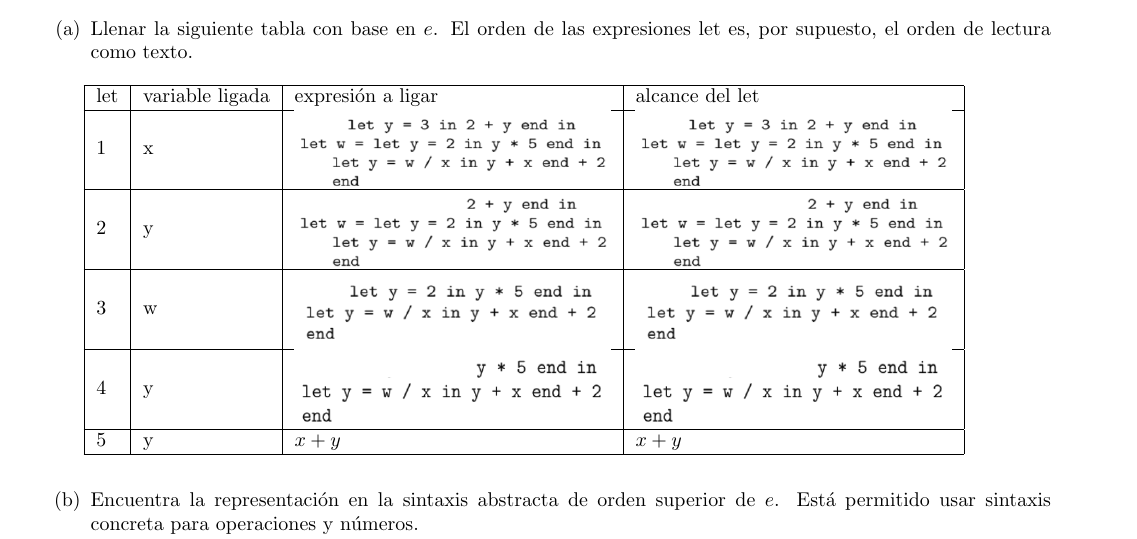
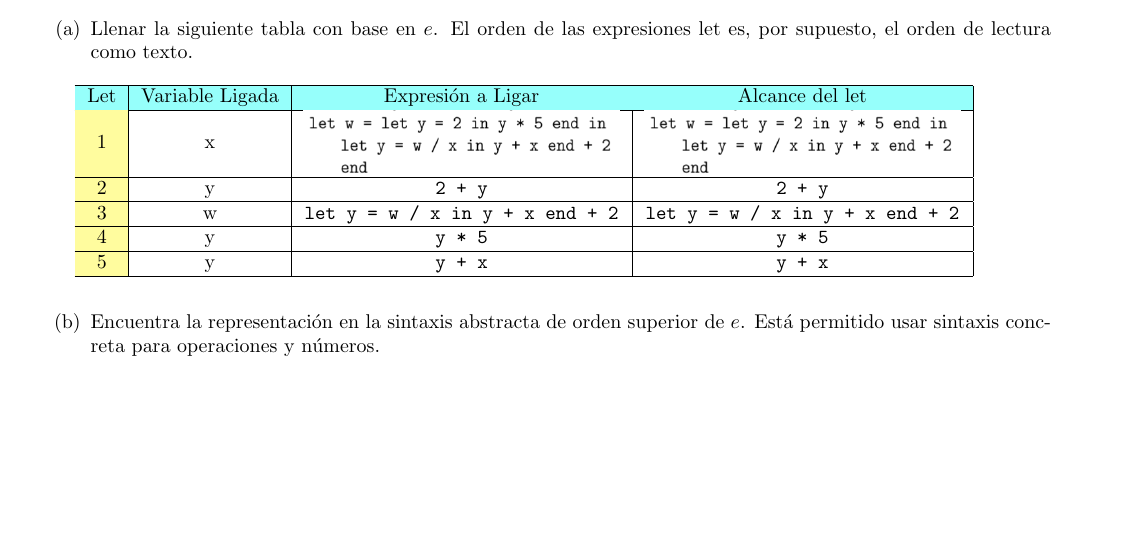
Before and after one commit to quantumlanguages/Semanal3, a LaTeX problem sheet (tarea3.tex): part of page 1 of 3, cut so that both start at the same text, the shorter picture padded with empty space. Compiled offline with pdfLaTeX.

Commit message:
terminada

```diff
--- a/tarea3.tex
+++ b/tarea3.tex
@@ -5,6 +5,7 @@
 \usepackage[utf8]{inputenc}
 \usepackage{graphicx}% http://ctan.org/pkg/graphicx
 \usepackage{array}
+\usepackage[table,xcdraw]{xcolor}
 
 % autómatas
 \usepackage{tikz}
@@ -51,40 +52,28 @@
             	\item { Llenar la siguiente tabla con base en $e$. El orden de las expresiones let es, por supuesto, el orden de lectura
             		como texto.
 
-            		\begin{table}[H]
-            			\centering
-            			\begin{tabular}{|l|l|l|l|}
-            				\hline
-            				let & variable ligada & expresión a ligar & alcance del let \\ \hline
-            				1   & x               &
-            				\begin{minipage}{.3\textwidth}
-            					\includegraphics[width=\linewidth, height=.25\linewidth]{x1.png}
-            				\end{minipage}
-            			     & \begin{minipage}{.3\textwidth}
-            			         \includegraphics[width=\linewidth,
-            			        height=.25\linewidth]{x1.png}
-            		       \end{minipage}                \\ \hline
-            				2   & y               & \begin{minipage}{.3\textwidth}
-            					\includegraphics[width=\linewidth, height=.25\linewidth]{y1.png}
-            				\end{minipage}                  &  \begin{minipage}{.3\textwidth}
-            				\includegraphics[width=\linewidth, height=.25\linewidth]{y1.png}
-            			\end{minipage}               \\ \hline
-            				3   & w               & \begin{minipage}{.3\textwidth}
-            					\includegraphics[width=\linewidth, height=.25\linewidth]{w1.png}
-            				\end{minipage}                  &  \begin{minipage}{.3\textwidth}
-            				\includegraphics[width=\linewidth, height=.25\linewidth]{w1.png}
-            			\end{minipage}               \\ \hline
-            				4   & y               &  \begin{minipage}{.3\textwidth}
-            					\includegraphics[width=\linewidth, height=.25\linewidth]{y2.png}
-            				\end{minipage}                 & \begin{minipage}{.3\textwidth}
-            				\includegraphics[width=\linewidth, height=.25\linewidth]{y2.png}
-            			\end{minipage}                \\ \hline
-            				5   & y               &  $x+y$                 &  $x+y$               \\ \hline
-            			\end{tabular}
-            		\end{table}
+            	\begin{table}[H]
+            		\centering
+            		\begin{tabular}{|
+            				>{\columncolor[HTML]{FFFC9E}}c |c|c|c|}
+            			\hline
+            			\cellcolor[HTML]{96FFFB}{\color[HTML]{000000} Let} & \cellcolor[HTML]{96FFFB}{\color[HTML]{000000} Variable Ligada} & \cellcolor[HTML]{96FFFB}{\color[HTML]{000000} Expresión a Ligar} & \cellcolor[HTML]{96FFFB}{\color[HTML]{000000} Alcance del let} \\ \hline
+            			1                                                  & x                                                              & \begin{minipage}{.3\textwidth}
+            				\includegraphics[width=\linewidth, height=.21\linewidth]{x1.png}
+            			\end{minipage}                                           &  \begin{minipage}{.3\textwidth}
+            				\includegraphics[width=\linewidth, height=.21\linewidth]{x1.png}
+            				\end{minipage}                                                             \\ \hline
+            			2                                                  & y                                                              & $\texttt{2 + y}$                                                 & $\texttt{2 + y}$                                               \\ \hline
+            			3                                                  & w                                                              & $\texttt{let y = w / x in y + x end + 2}$                        & $\texttt{let y = w / x in y + x end + 2}$                      \\ \hline
+            			4                                                  & y                                                              & $\texttt{y * 5}$                                                 & $\texttt{y * 5}$                                               \\ \hline
+            			5                                                  & y                                                              & $\texttt{y + x}$                                                 & $\texttt{y + x}$                                               \\ \hline
+            		\end{tabular}
+            	\end{table}
+
             	}
             \item {
-            Encuentra la representación en la sintaxis abstracta de orden superior de $e$. Está permitido usar sintaxis concreta para operaciones y números.
+
+            Encuentra la representación en la sintaxis abstracta de orden superior de $e$. Está permitido usar sintaxis concreta para operaciones y números.\\
 
         	$let \ (let\ num[3],\ y.suma(num[2], y)),\ x.let(let (num[2],\ y.prod(y, num[5]),\ w.suma(let(div(w,x),\ y.suma(y,x), num[2]))$\\
 
```
Also changed, not shown: tarea3.pdf, w1.png (deleted), x1.png, y1.png (deleted), y2.png (deleted).
